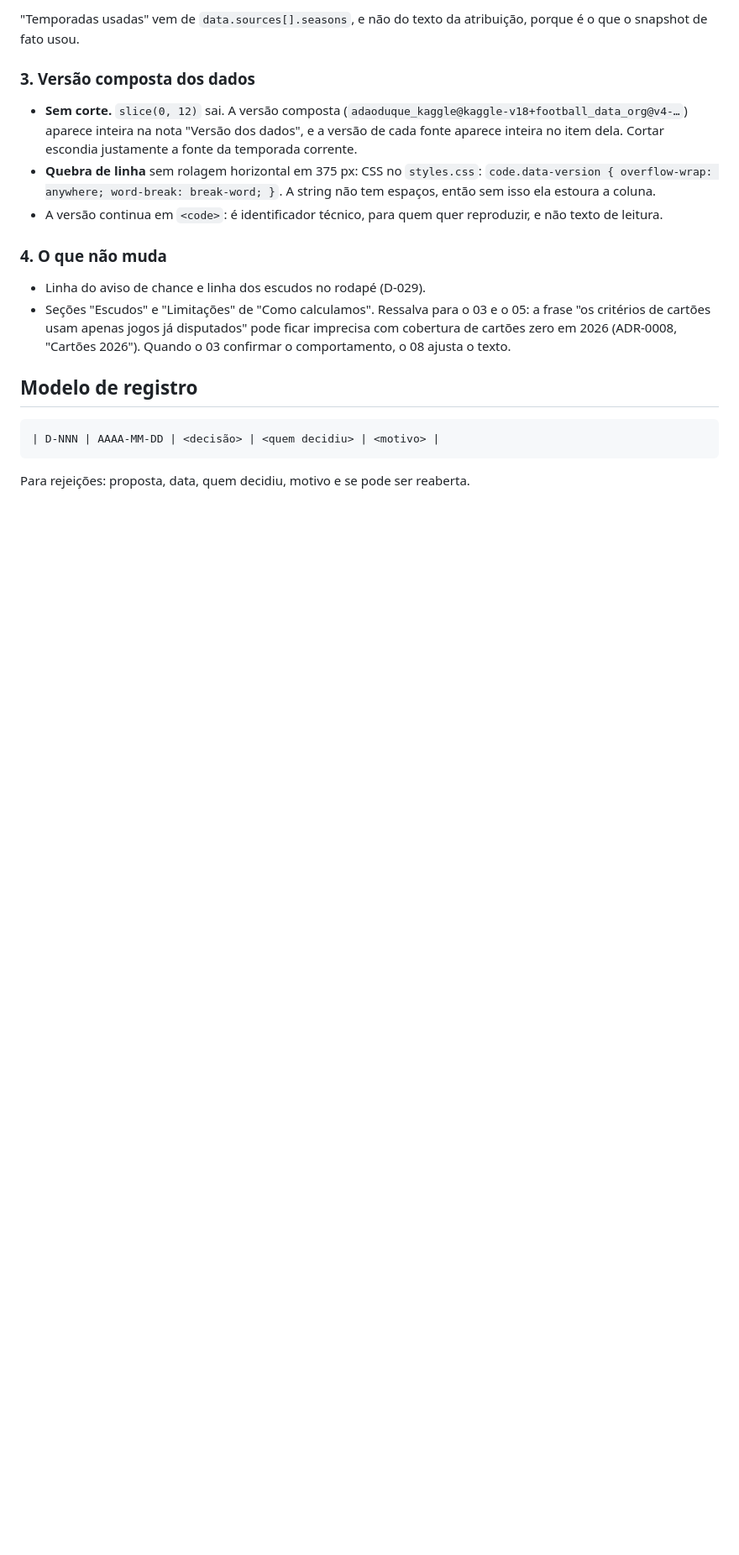
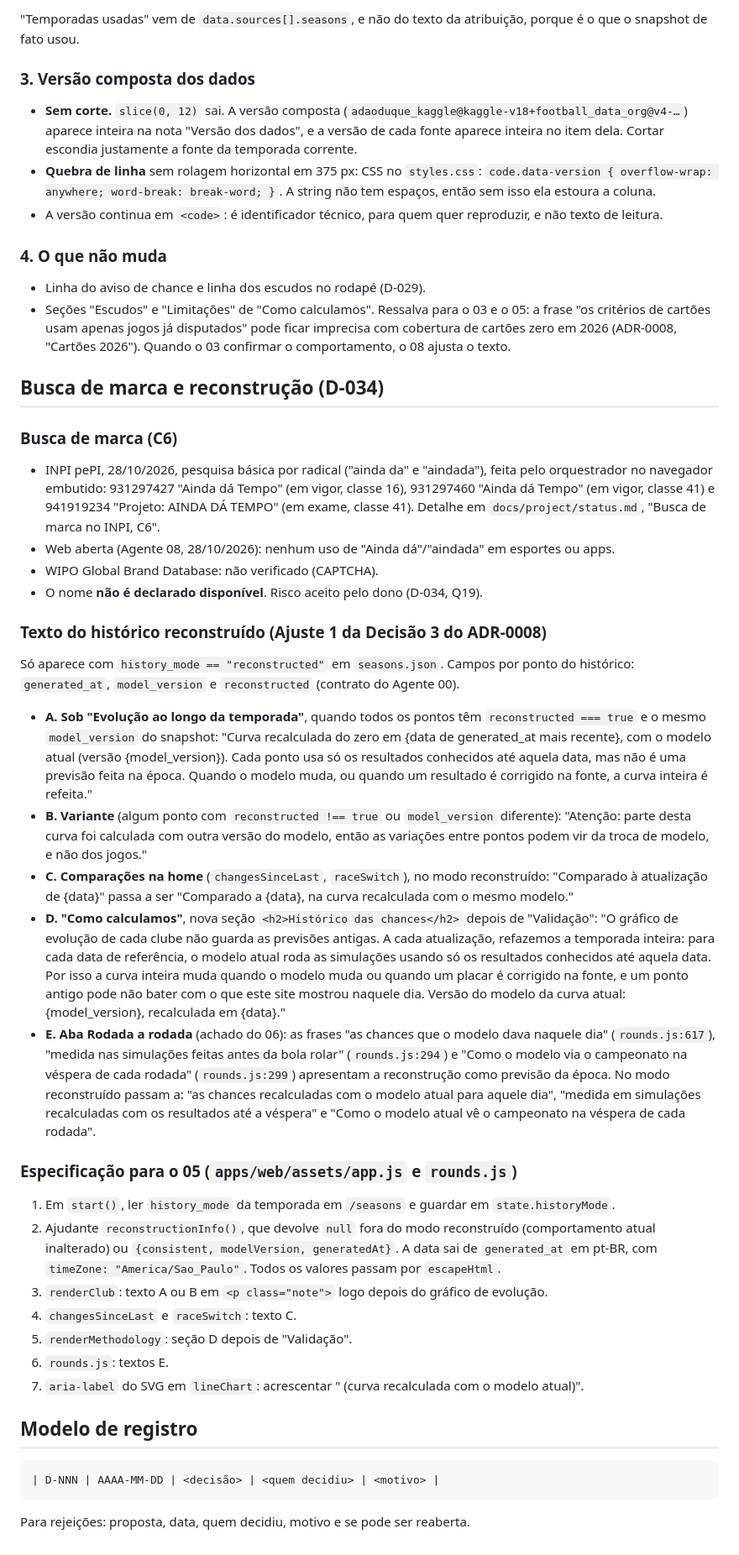
Before and after one commit to VitorBSP/aindada, a Markdown page: docs/brand/BRAND_DECISIONS.md, the part around one of its changes. Shown at 84% size. Drawn GitHub-style; blank space fills up the shorter version.

Commit message:
Registra D-034: aceite do C6 e textos do histórico reconstruído
Co-Authored-By: Claude Opus 5.5 <noreply@anthropic.com>

````diff
--- a/docs/brand/BRAND_DECISIONS.md
+++ b/docs/brand/BRAND_DECISIONS.md
@@ -317,6 +319,58 @@ snapshot de fato usou.
   de cartões usam apenas jogos já disputados" pode ficar imprecisa com cobertura de cartões zero em
   2026 (ADR-0008, "Cartões 2026"). Quando o 03 confirmar o comportamento, o 08 ajusta o texto.
 
+## Busca de marca e reconstrução (D-034)
+
+### Busca de marca (C6)
+
+- INPI pePI, 28/10/2026, pesquisa básica por radical ("ainda da" e "aindada"), feita pelo orquestrador
+  no navegador embutido: 931297427 "Ainda dá Tempo" (em vigor, classe 16), 931297460 "Ainda dá Tempo"
+  (em vigor, classe 41) e 941919234 "Projeto: AINDA DÁ TEMPO" (em exame, classe 41). Detalhe em
+  `docs/project/status.md`, "Busca de marca no INPI, C6".
+- Web aberta (Agente 08, 28/10/2026): nenhum uso de "Ainda dá"/"aindada" em esportes ou apps.
+- WIPO Global Brand Database: não verificado (CAPTCHA).
+- O nome **não é declarado disponível**. Risco aceito pelo dono (D-034, Q19).
+
+### Texto do histórico reconstruído (Ajuste 1 da Decisão 3 do ADR-0008)
+
+Só aparece com `history_mode == "reconstructed"` em `seasons.json`. Campos por ponto do histórico:
+`generated_at`, `model_version` e `reconstructed` (contrato do Agente 00).
+
+- **A. Sob "Evolução ao longo da temporada"**, quando todos os pontos têm `reconstructed === true` e o
+  mesmo `model_version` do snapshot: "Curva recalculada do zero em {data de generated_at mais
+  recente}, com o modelo atual (versão {model_version}). Cada ponto usa só os resultados conhecidos
+  até aquela data, mas não é uma previsão feita na época. Quando o modelo muda, ou quando um
+  resultado é corrigido na fonte, a curva inteira é refeita."
+- **B. Variante** (algum ponto com `reconstructed !== true` ou `model_version` diferente): "Atenção:
+  parte desta curva foi calculada com outra versão do modelo, então as variações entre pontos podem
+  vir da troca de modelo, e não dos jogos."
+- **C. Comparações na home** (`changesSinceLast`, `raceSwitch`), no modo reconstruído: "Comparado à
+  atualização de {data}" passa a ser "Comparado a {data}, na curva recalculada com o mesmo modelo."
+- **D. "Como calculamos"**, nova seção `<h2>Histórico das chances</h2>` depois de "Validação": "O
+  gráfico de evolução de cada clube não guarda as previsões antigas. A cada atualização, refazemos a
+  temporada inteira: para cada data de referência, o modelo atual roda as simulações usando só os
+  resultados conhecidos até aquela data. Por isso a curva inteira muda quando o modelo muda ou quando
+  um placar é corrigido na fonte, e um ponto antigo pode não bater com o que este site mostrou naquele
+  dia. Versão do modelo da curva atual: {model_version}, recalculada em {data}."
+- **E. Aba Rodada a rodada** (achado do 06): as frases "as chances que o modelo dava naquele dia"
+  (`rounds.js:617`), "medida nas simulações feitas antes da bola rolar" (`rounds.js:294`) e "Como o
+  modelo via o campeonato na véspera de cada rodada" (`rounds.js:299`) apresentam a reconstrução como
+  previsão da época. No modo reconstruído passam a: "as chances recalculadas com o modelo atual para
+  aquele dia", "medida em simulações recalculadas com os resultados até a véspera" e "Como o modelo
+  atual vê o campeonato na véspera de cada rodada".
+
+### Especificação para o 05 (`apps/web/assets/app.js` e `rounds.js`)
+
+1. Em `start()`, ler `history_mode` da temporada em `/seasons` e guardar em `state.historyMode`.
+2. Ajudante `reconstructionInfo()`, que devolve `null` fora do modo reconstruído (comportamento atual
+   inalterado) ou `{consistent, modelVersion, generatedAt}`. A data sai de `generated_at` em pt-BR,
+   com `timeZone: "America/Sao_Paulo"`. Todos os valores passam por `escapeHtml`.
+3. `renderClub`: texto A ou B em `<p class="note">` logo depois do gráfico de evolução.
+4. `changesSinceLast` e `raceSwitch`: texto C.
+5. `renderMethodology`: seção D depois de "Validação".
+6. `rounds.js`: textos E.
+7. `aria-label` do SVG em `lineChart`: acrescentar " (curva recalculada com o modelo atual)".
+
 ## Modelo de registro
 
 ```text
````
Also changed, not shown: other parts of docs/brand/BRAND_DECISIONS.md (+2 -0 lines), docs/project/status.md (+10 -0 lines).
